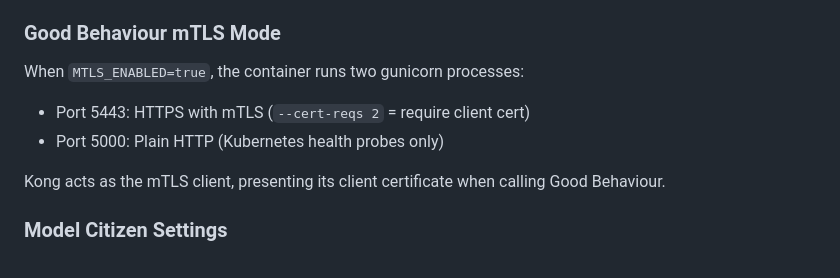
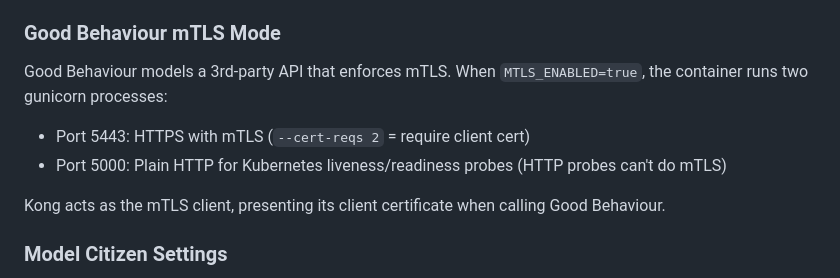
Before and after one commit to Sunningdale-IT/apigw-poc, a Markdown page: CLAUDE.md, the part around the change. Drawn GitHub-style.

Commit message:
Clarify Good Behaviour dual-port mTLS rationale in CLAUDE.md
Co-Authored-By: Claude Sonnet 4.6 <noreply@anthropic.com>

```diff
--- a/CLAUDE.md
+++ b/CLAUDE.md
@@ -104,9 +104,9 @@ The `APIKeyPermission` class checks in order:
 
 ### Good Behaviour mTLS Mode
 
-When `MTLS_ENABLED=true`, the container runs two gunicorn processes:
+Good Behaviour models a 3rd-party API that enforces mTLS. When `MTLS_ENABLED=true`, the container runs two gunicorn processes:
 - Port 5443: HTTPS with mTLS (`--cert-reqs 2` = require client cert)
-- Port 5000: Plain HTTP (Kubernetes health probes only)
+- Port 5000: Plain HTTP for Kubernetes liveness/readiness probes (HTTP probes can't do mTLS)
 
 Kong acts as the mTLS client, presenting its client certificate when calling Good Behaviour.
 
```
